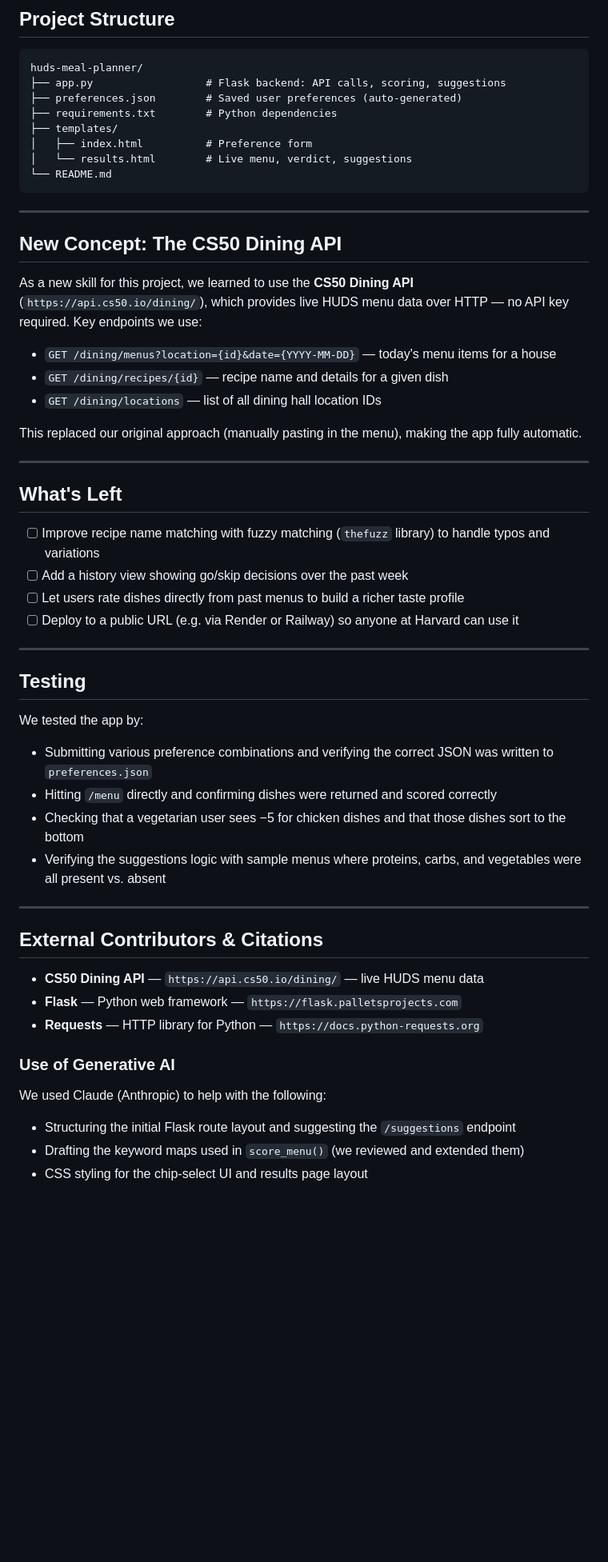
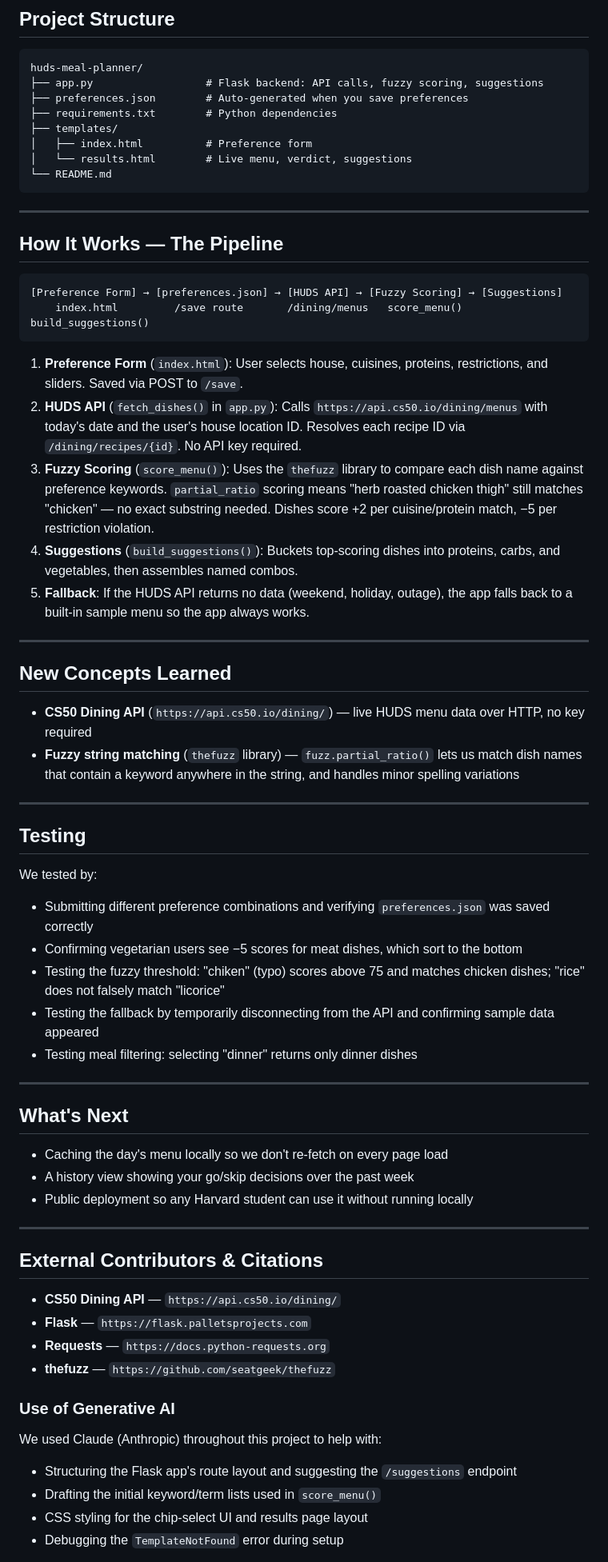
Before and after one commit to ishajha94/cs32finalproj, a Markdown page: README.md, the part around one of its changes. Shown at 80% size. Rendered like a GitHub page; blank space fills up the shorter version.

````diff
--- a/README.md
+++ b/README.md
@@ -70,8 +46,8 @@ Then open your browser and go to: [http://127.0.0.1:5000](http://127.0.0.1:5000)
 
 ```
 huds-meal-planner/
-├── app.py                  # Flask backend: API calls, scoring, suggestions
-├── preferences.json        # Saved user preferences (auto-generated)
+├── app.py                  # Flask backend: API calls, fuzzy scoring, suggestions
+├── preferences.json        # Auto-generated when you save preferences
 ├── requirements.txt        # Python dependencies
 ├── templates/
 │   ├── index.html          # Preference form
@@ -81,47 +57,59 @@ huds-meal-planner/
 
 ---
 
-## New Concept: The CS50 Dining API
+## How It Works — The Pipeline
 
-As a new skill for this project, we learned to use the **CS50 Dining API** (`https://api.cs50.io/dining/`), which provides live HUDS menu data over HTTP — no API key required. Key endpoints we use:
+```
+[Preference Form] → [preferences.json] → [HUDS API] → [Fuzzy Scoring] → [Suggestions]
+    index.html         /save route       /dining/menus   score_menu()   build_suggestions()
+```
 
-- `GET /dining/menus?location={id}&date={YYYY-MM-DD}` — today's menu items for a house
-- `GET /dining/recipes/{id}` — recipe name and details for a given dish
-- `GET /dining/locations` — list of all dining hall location IDs
-
-This replaced our original approach (manually pasting in the menu), making the app fully automatic.
+1. **Preference Form** (`index.html`): User selects house, cuisines, proteins, restrictions, and sliders. Saved via POST to `/save`.
+2. **HUDS API** (`fetch_dishes()` in `app.py`): Calls `https://api.cs50.io/dining/menus` with today's date and the user's house location ID. Resolves each recipe ID via `/dining/recipes/{id}`. No API key required.
+3. **Fuzzy Scoring** (`score_menu()`): Uses the `thefuzz` library to compare each dish name against preference keywords. `partial_ratio` scoring means "herb roasted chicken thigh" still matches "chicken" — no exact substring needed. Dishes score +2 per cuisine/protein match, −5 per restriction violation.
+4. **Suggestions** (`build_suggestions()`): Buckets top-scoring dishes into proteins, carbs, and vegetables, then assembles named combos.
+5. **Fallback**: If the HUDS API returns no data (weekend, holiday, outage), the app falls back to a built-in sample menu so the app always works.
 
 ---
 
-## What's Left
+## New Concepts Learned
 
-- [ ] Improve recipe name matching with fuzzy matching (`thefuzz` library) to handle typos and variations
-- [ ] Add a history view showing go/skip decisions over the past week
-- [ ] Let users rate dishes directly from past menus to build a richer taste profile
-- [ ] Deploy to a public URL (e.g. via Render or Railway) so anyone at Harvard can use it
+- **CS50 Dining API** (`https://api.cs50.io/dining/`) — live HUDS menu data over HTTP, no key required
+- **Fuzzy string matching** (`thefuzz` library) — `fuzz.partial_ratio()` lets us match dish names that contain a keyword anywhere in the string, and handles minor spelling variations
 
 ---
 
 ## Testing
 
-We tested the app by:
-- Submitting various preference combinations and verifying the correct JSON was written to `preferences.json`
-- Hitting `/menu` directly and confirming dishes were returned and scored correctly
-- Checking that a vegetarian user sees −5 for chicken dishes and that those dishes sort to the bottom
-- Verifying the suggestions logic with sample menus where proteins, carbs, and vegetables were all present vs. absent
+We tested by:
+- Submitting different preference combinations and verifying `preferences.json` was saved correctly
+- Confirming vegetarian users see −5 scores for meat dishes, which sort to the bottom
+- Testing the fuzzy threshold: "chiken" (typo) scores above 75 and matches chicken dishes; "rice" does not falsely match "licorice"
+- Testing the fallback by temporarily disconnecting from the API and confirming sample data appeared
+- Testing meal filtering: selecting "dinner" returns only dinner dishes
+
+---
+
+## What's Next
+
+- Caching the day's menu locally so we don't re-fetch on every page load
+- A history view showing your go/skip decisions over the past week
+- Public deployment so any Harvard student can use it without running locally
 
 ---
 
 ## External Contributors & Citations
 
-- **CS50 Dining API** — `https://api.cs50.io/dining/` — live HUDS menu data
-- **Flask** — Python web framework — `https://flask.palletsprojects.com`
-- **Requests** — HTTP library for Python — `https://docs.python-requests.org`
+- **CS50 Dining API** — `https://api.cs50.io/dining/`
+- **Flask** — `https://flask.palletsprojects.com`
+- **Requests** — `https://docs.python-requests.org`
+- **thefuzz** — `https://github.com/seatgeek/thefuzz`
 
 ### Use of Generative AI
 
-We used Claude (Anthropic) to help with the following:
-- Structuring the initial Flask route layout and suggesting the `/suggestions` endpoint
-- Drafting the keyword maps used in `score_menu()` (we reviewed and extended them)
+We used Claude (Anthropic) throughout this project to help with:
+- Structuring the Flask app's route layout and suggesting the `/suggestions` endpoint
+- Drafting the initial keyword/term lists used in `score_menu()`
 - CSS styling for the chip-select UI and results page layout
+- Debugging the `TemplateNotFound` error during setup
 
````
Also changed, not shown: other parts of README.md (+8 -32 lines).
